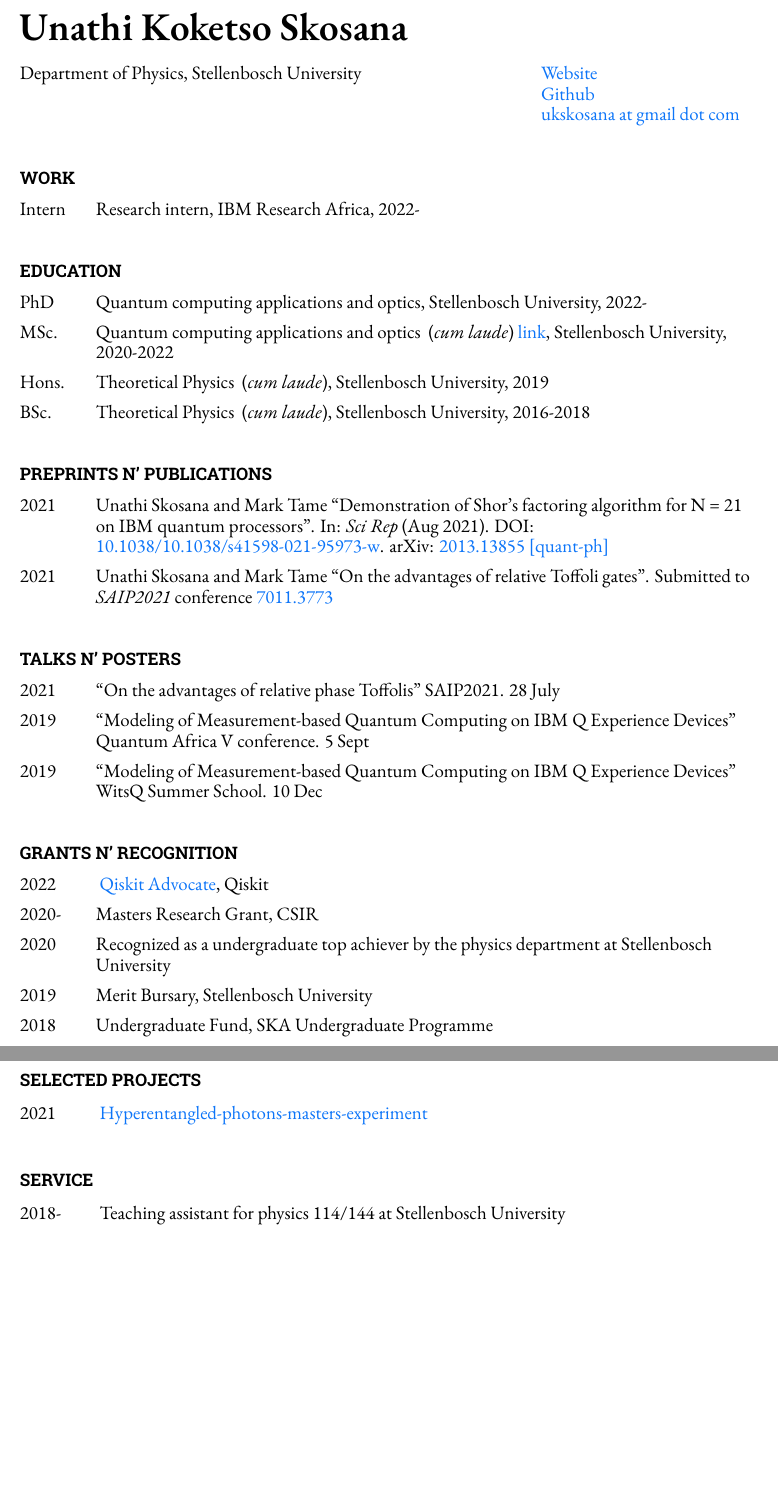
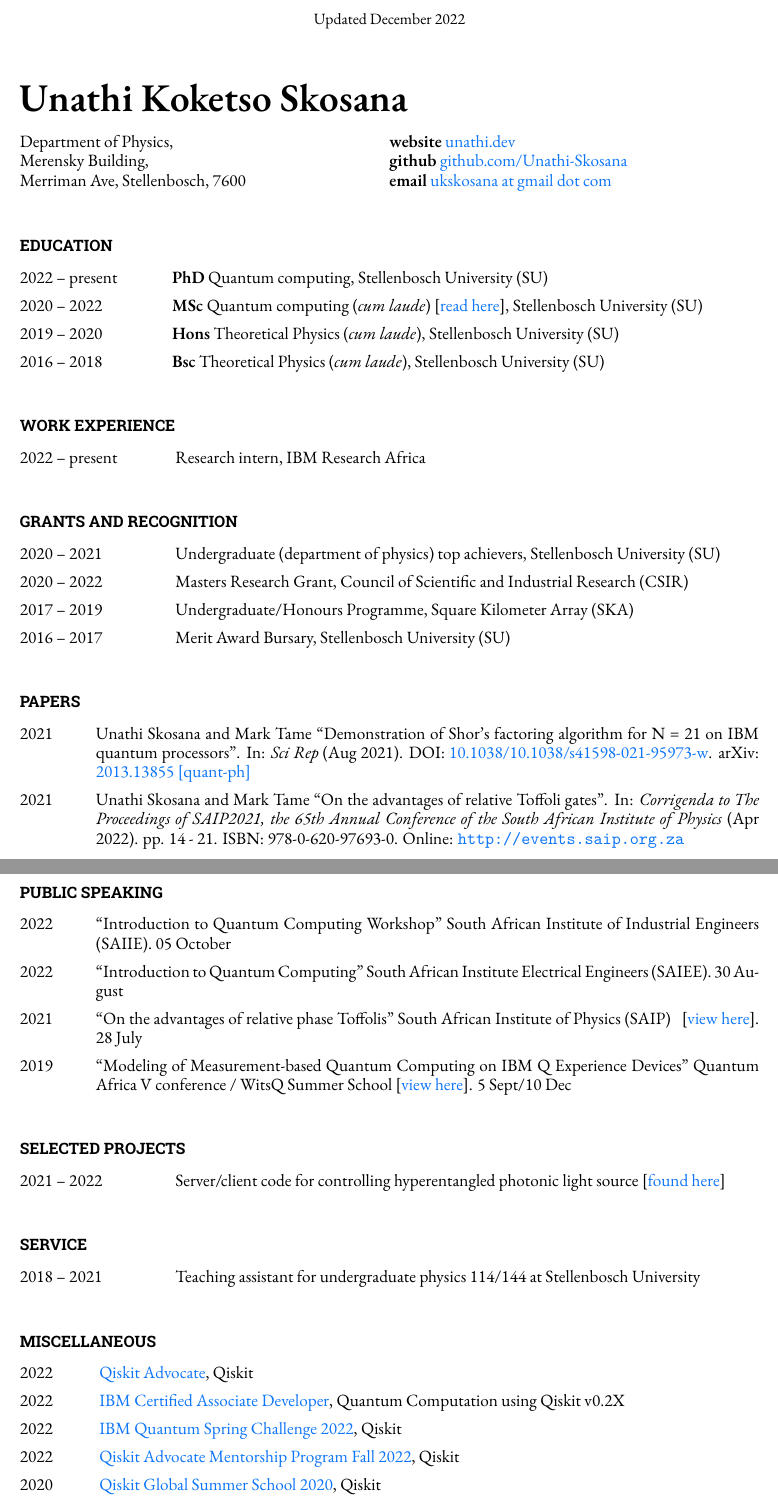
Before and after one commit to Unathi-Skosana/resume, a LaTeX CV (resume.tex): two parts of pages 1 and 2 of 2, joined at a grey line, cut at the place of the change, the shorter picture padded with empty space. Compiled offline with XeLaTeX; a missing font is replaced by an installed copy or a similar font.

Commit message:
chore: update

```diff
--- a/resume.tex
+++ b/resume.tex
@@ -1,4 +1,4 @@
-\documentclass[12pt,letterpaper]{report}
+\documentclass[letterpaper, 11pt]{report}
 
 \usepackage{fontspec}
 \usepackage[T1]{fontenc} % output T1 font encoding (8-bit) for accented characters as single glyph
@@ -71,7 +73,7 @@
 citecolor=xkcdDeepSkyBlue, linktocpage=true, breaklinks=true}
 
 % Set fonts
-%\defaultfontfeatures{Mapping=tex-text}
+\defaultfontfeatures{Mapping=tex-text}
 \setmainfont{ETBembo}
 \setsansfont{Roboto Slab}
 
@@ -83,76 +85,112 @@ citecolor=xkcdDeepSkyBlue, linktocpage=true, breaklinks=true}
 %if desired, this will create a really nice customized footer
 
 \begin{document}
-	\raggedright{}
+% display today's date as Month Year after a vertical space below the end of the text
+    \begin{center}
+        \vfill
+        \small {Updated \monthyeardate\today}
+    \end{center}
+
+    \vspace{2em}
 
     % display your name as the document title
     \namefont{\name}
 
     % affiliation and contact info blocks
     \vspace{1em}
-    \begin{minipage}[t]{0.700\textwidth}
-        % current primary affiliation, left-aligned
-        Department of Physics, Stellenbosch University
+
+    \begin{minipage}[t]{0.45\linewidth}
+      Department of Physics, \\
+      Merensky Building, \\
+      Merriman Ave, Stellenbosch, 7600
     \end{minipage}
-    \begin{minipage}[t]{0.295\textwidth}
-        % contact info details, right-aligned
-        %\flushright{}
-        \href{https://unathi.dev}{Website} \\
-        \href{https://github.com/Unathi-Skosana}{Github} \\
-        \href{mailto:ukskosana@gmail.com}{ukskosana at gmail dot com}
+    \hfill
+    \begin{minipage}[t]{0.5\linewidth}
+        \textbf{website} \href{https://www.unathi.dev}{unathi.dev} \\
+        \textbf{github}  \href{https://www.github.com/Unathi-Skosana}{github.com/Unathi-Skosana}  \\
+        \textbf{email} \href{mailto:ukskosana@gmail.com}{ukskosana at gmail dot com} \hfill
     \end{minipage}
 
 
-  \section*{Work}
+    \section*{Education}
+
     \begin{tablist}
-      \item[Intern]  \tab{}Research intern, IBM Research Africa, 2022-
+      \item[2022 -- present]     \tab{}\textbf{PhD} Quantum computing, Stellenbosch University (SU)
+      \item[2020 -- 2022] \tab{}\textbf{MSc} Quantum computing (\textit{cum laude}) [\href{https://github.com/Unathi-Skosana/mastersthesis}{read here}], Stellenbosch University (SU)
+      \item[2019 -- 2020]  \tab{}\textbf{Hons} Theoretical Physics (\textit{cum laude}), Stellenbosch University (SU)
+      \item[2016 -- 2018]  \tab{}\textbf{Bsc} Theoretical Physics (\textit{cum laude}), Stellenbosch University (SU)
     \end{tablist}
 
 
-  \section*{Education}
+    \section*{Work Experience}
+
     \begin{tablist}
-        \item[PhD]  \tab{}Quantum computing applications and optics, Stellenbosch University, 2022-
-        \item[MSc.]  \tab{}Quantum computing applications and optics
-          ~(\textit{cum laude}) \href{https://github.com/Unathi-Skosana/mastersthesis}{link}, Stellenbosch University, 2020-2022
-        \item[Hons.]  \tab{}Theoretical Physics ~(\textit{cum laude}),
-          Stellenbosch University, 2019
-        \item[BSc.]  \tab{}Theoretical Physics ~(\textit{cum laude}),
-          Stellenbosch University, 2016-2018
+      \item[2022 -- present]  \tab{} Research intern, IBM Research Africa
     \end{tablist}
 
-	\section*{Preprints n' Publications}
+    \section*{Grants and recognition}
+
+    \begin{tablist}
+		  \item[2020 -- 2021] \tab{} Undergraduate (department of physics) top achievers, Stellenbosch University (SU)
+		  \item[2020 -- 2022]  \tab{} Masters Research Grant, Council of Scientific and Industrial Research (CSIR)
+		  \item[2017 -- 2019]  \tab{} Undergraduate/Honours Programme, Square Kilometer Array (SKA)
+		  \item[2016 -- 2017]  \tab{} Merit Award Bursary, Stellenbosch University (SU)
+	  \end{tablist}
+
+    \section*{Papers}
+
     \begin{tablist}
         \item[2021] \tab{}Unathi Skosana and Mark Tame \enquote{Demonstration of Shor’s factoring algorithm for N = 21 on IBM quantum processors}. In: \textit{Sci Rep} (Aug 2021). DOI: \href{https://doi.org/10.1038/s41598-021-95973-w}{10.1038/10.1038/s41598-021-95973-w}. arXiv: \href{https://arxiv.org/abs/2103.13855}{2013.13855 [quant-ph]}
-	\item[2021] \tab{}Unathi Skosana and Mark Tame \enquote{On the advantages of relative Toffoli gates}. Submitted to \textit{SAIP2021} conference \href{https://events.saip.org.za/event/206/papers/7011/files/3773-on_the_advantages_of_relative_toffoli_gates.pdf}{7011.3773}
+        \item[2021] \tab{}Unathi Skosana and Mark Tame \enquote{On the advantages of relative
+          Toffoli gates}. In: \textit{Corrigenda to The Proceedings of SAIP2021, the 65th  Annual Conference of
+          the South African Institute of Physics} (Apr 2022). pp. 14 - 21. ISBN:
+          978-0-620-97693-0. Online: \url{http://events.saip.org.za}
+
     \end{tablist}
 
+    \newpage{}
 
-	\section*{Talks n' Posters}
+    \section*{Public speaking}
 
     \begin{tablist}
-       \item[2021] \tab{}\enquote{On the advantages of relative phase Toffolis} SAIP2021. 28 July
-	   \item[2019] \tab{}\enquote{Modeling of Measurement-based Quantum Computing on IBM Q Experience Devices} Quantum Africa V conference. 5 Sept
-       \item[2019] \tab{}\enquote{Modeling of Measurement-based Quantum Computing on IBM Q Experience Devices} WitsQ Summer School. 10 Dec
-	\end{tablist}
-
-	\section*{Grants n' Recognition}
-
-	\begin{tablist}
-    \item[2022] \tab{} \href{https://qiskit.org/advocates/}{Qiskit Advocate},
-      Qiskit
-		\item[2020-] \tab{}Masters Research Grant, CSIR
-		\item[2020] \tab{}Recognized as a undergraduate top achiever by the physics department at Stellenbosch University
-		\item[2019] \tab{}Merit Bursary, Stellenbosch University
-		\item[2018] \tab{}Undergraduate Fund, SKA Undergraduate Programme
+          \item[2022] \tab{}\enquote{Introduction to Quantum Computing Workshop} South African Institute of Industrial Engineers (SAIIE). 05 October
+          \item[2022] \tab{}\enquote{Introduction to Quantum Computing} South African Institute Electrical Engineers (SAIEE). 30 August
+          \item[2021] \tab{}\enquote{On the advantages of relative phase Toffolis} South
+            African Institute of Physics (SAIP)
+            ~ [\href{https://github.com/Unathi-Skosana/posters-n-presentations/blob/main/posters/witsq-summer-school-2019/release/poster.pdf}{view
+            here}]. 28 July
+          \item[2019] \tab{}\enquote{Modeling of Measurement-based Quantum Computing on
+            IBM Q Experience Devices} Quantum Africa V conference / WitsQ Summer School
+            [\href{https://github.com/Unathi-Skosana/posters-n-presentations/blob/main/posters/witsq-summer-school-2019/release/poster.pdf}{view
+            here}].
+            5 Sept/10 Dec
     \end{tablist}
 
     \section*{Selected projects}
+
     \begin{tablist}
-  \item[2021] \tab{} \href{https://github.com/Unathi-Skosana/hyperentangled-photons-masters-experiment}{Hyperentangled-photons-masters-experiment}
+      \item[2021 -- 2022] \tab{} Server/client code for controlling hyperentangled photonic light source
+        [\href{https://github.com/Unathi-Skosana/hyperentangled-photons-masters-experiment}{found
+        here}]
     \end{tablist}
 
     \section*{Service}
+
     \begin{tablist}
-		\item[2018-] \tab{} Teaching assistant for physics 114/144 at Stellenbosch University
+      \item[2018 -- 2021] \tab{} Teaching assistant for undergraduate physics 114/144 at Stellenbosch University
     \end{tablist}
+
+    \section*{Miscellaneous}
+
+    \begin{tablist}
+      \item[2022]  \tab{} \href{https://www.credly.com/badges/1572414f-9c43-4bab-909b-be4abf516ae3/public_url}{Qiskit Advocate}, Qiskit
+      \item[2022]  \tab{} \href{https://www.credly.com/badges/055e900b-ec8b-428c-b0aa-854695b17bef/public_url}{IBM Certified Associate Developer}, Quantum Computation using Qiskit v0.2X
+      \item[2022]  \tab{} \href{https://www.credly.com/badges/ca639522-d9e4-412d-be79-95c3a0819c29/public_url}{IBM Quantum Spring Challenge 2022}, Qiskit
+      \item[2022]  \tab{} \href{https://github.com/qiskit-advocate/qamp-fall-22}{Qiskit Advocate
+        Mentorship Program Fall 2022}, Qiskit
+      \item[2020]  \tab{}
+        \href{https://www.credly.com/badges/1572414f-9c43-4bab-909b-be4abf516ae3/public_url}{Qiskit
+        Global Summer School 2020}, Qiskit
+    \end{tablist}
+
 \end{document}
```
Also changed, not shown: release/resume.pdf, resume.pdf, resume.tex (6 more changed lines), 1 other file. Lines whose indentation alone changed are shown as unchanged.
